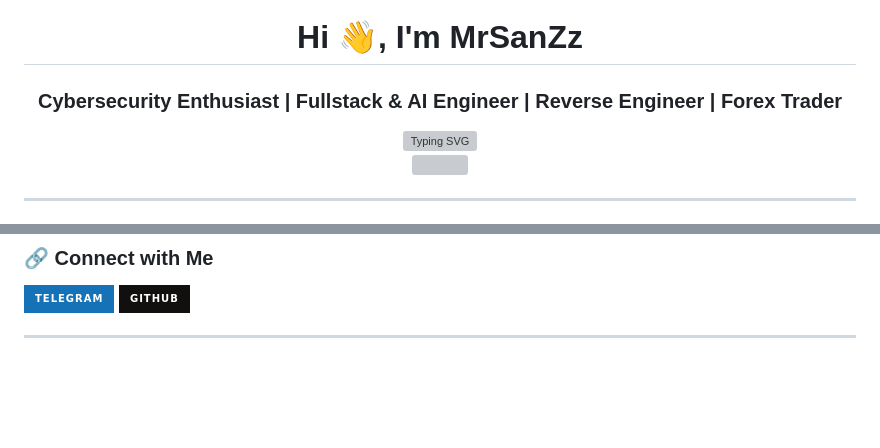
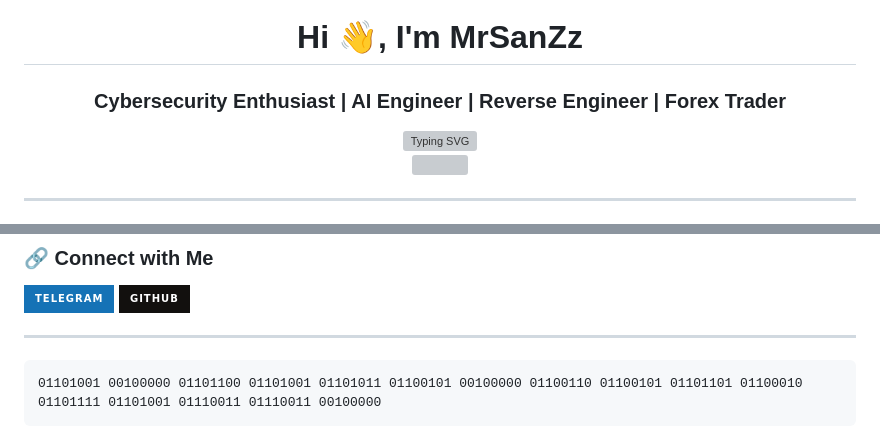
Before and after one commit to MrSanZz/MrSanZz, a Markdown page: README.md, 2 parts joined by grey strips. Drawn GitHub-style; badges without logos; blank space fills up the shorter version; grey boxes are pictures that could not be loaded.

````diff
--- a/README.md
+++ b/README.md
@@ -1,5 +1,5 @@
 <h1 align="center">Hi 👋, I'm MrSanZz</h1>
-<h3 align="center">Cybersecurity Enthusiast | Fullstack & AI Engineer | Reverse Engineer | Forex Trader</h3>
+<h3 align="center">Cybersecurity Enthusiast | AI Engineer | Reverse Engineer | Forex Trader</h3>
 
 <p align="center">
   <img src="https://readme-typing-svg.herokuapp.com?font=Fira+Code&size=20&pause=1000&color=1DD2AF&width=435&lines=Pythonic+by+Heart;Web3+Engineer;Beep+Boop,+i+need+coffe;AI%2FML+Enthusiast;Alchemist+forex+trader" alt="Typing SVG" /><br>
@@ -58,3 +58,7 @@
 [![GitHub](https://img.shields.io/badge/GitHub-%2312100E.svg?style=for-the-badge&logo=github&logoColor=white)](https://github.com/MrSanZz)
 
 ---
+
+```
+01101001 00100000 01101100 01101001 01101011 01100101 00100000 01100110 01100101 01101101 01100010 01101111 01101001 01110011 01110011 00100000
+```
````
